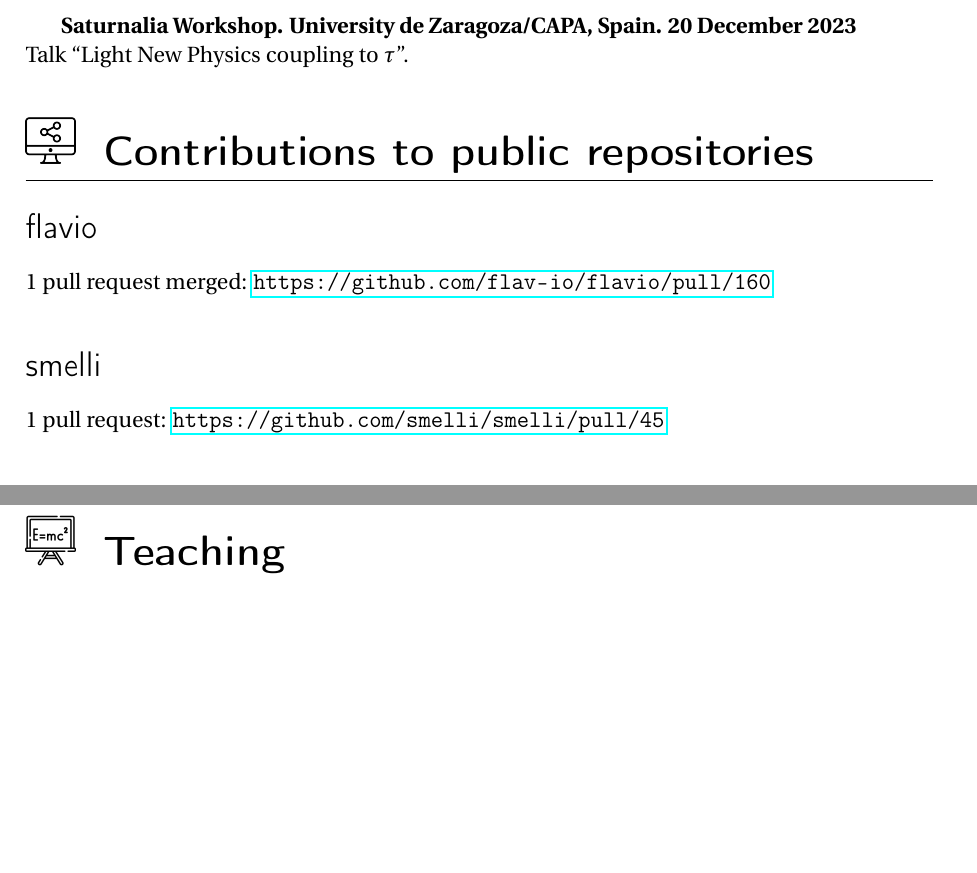
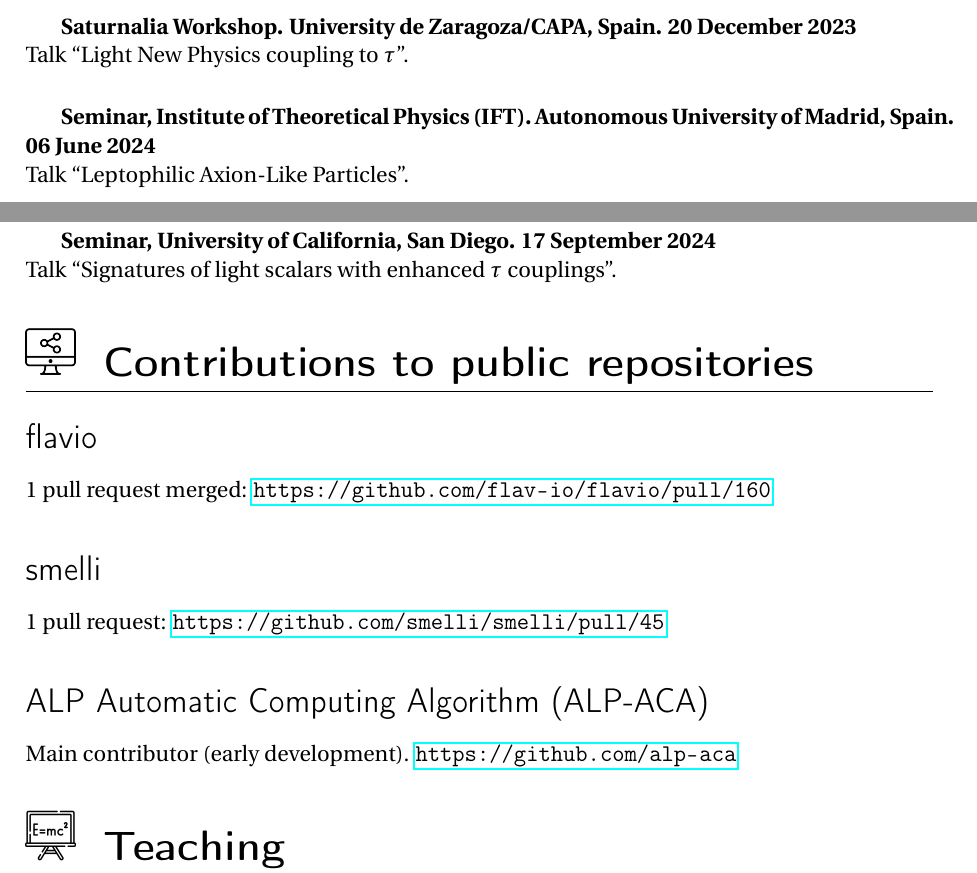
Before and after one commit to Jorge-Alda/Jorge-Alda, a LaTeX thesis (CV.tex): two parts of pages 5 and 6 of 9, joined at a grey line, cut so that both start at the same text, the shorter picture padded with empty space. Compiled offline with pdfLaTeX.

Commit message:
October 2024

```diff
--- a/CV.tex
+++ b/CV.tex
@@ -220,6 +228,15 @@ Talk ``Using Machine Learning techniques in phenomenological studies in flavour
 \textbf{Saturnalia Workshop. University de Zaragoza/CAPA, Spain. 20 December 2023}\\
 Talk ``Light New Physics coupling to $\tau$''.
 
+~
+
+\textbf{Seminar, Institute of Theoretical Physics (IFT). Autonomous University of Madrid, Spain. 06 June 2024}\\
+Talk ``Leptophilic Axion-Like Particles''.
+
+~
+
+\textbf{Seminar, University of California, San Diego. 17 September 2024}\\
+Talk ``Signatures of light scalars with enhanced $\tau$ couplings''.
 
 \repositories{Contributions to public repositories}
 
@@ -228,6 +245,9 @@ Talk ``Light New Physics coupling to $\tau$''.
 
 \subsection{smelli}
 1 pull request: \url{https://github.com/smelli/smelli/pull/45}
+
+\subsection{ALP Automatic Computing Algorithm (ALP-ACA)}
+Main contributor (early development). \url{https://github.com/alp-aca}
 
 \teaching{Teaching}
 
```
Also changed, not shown: CV.pdf, CV.tex (15 more changed lines).
